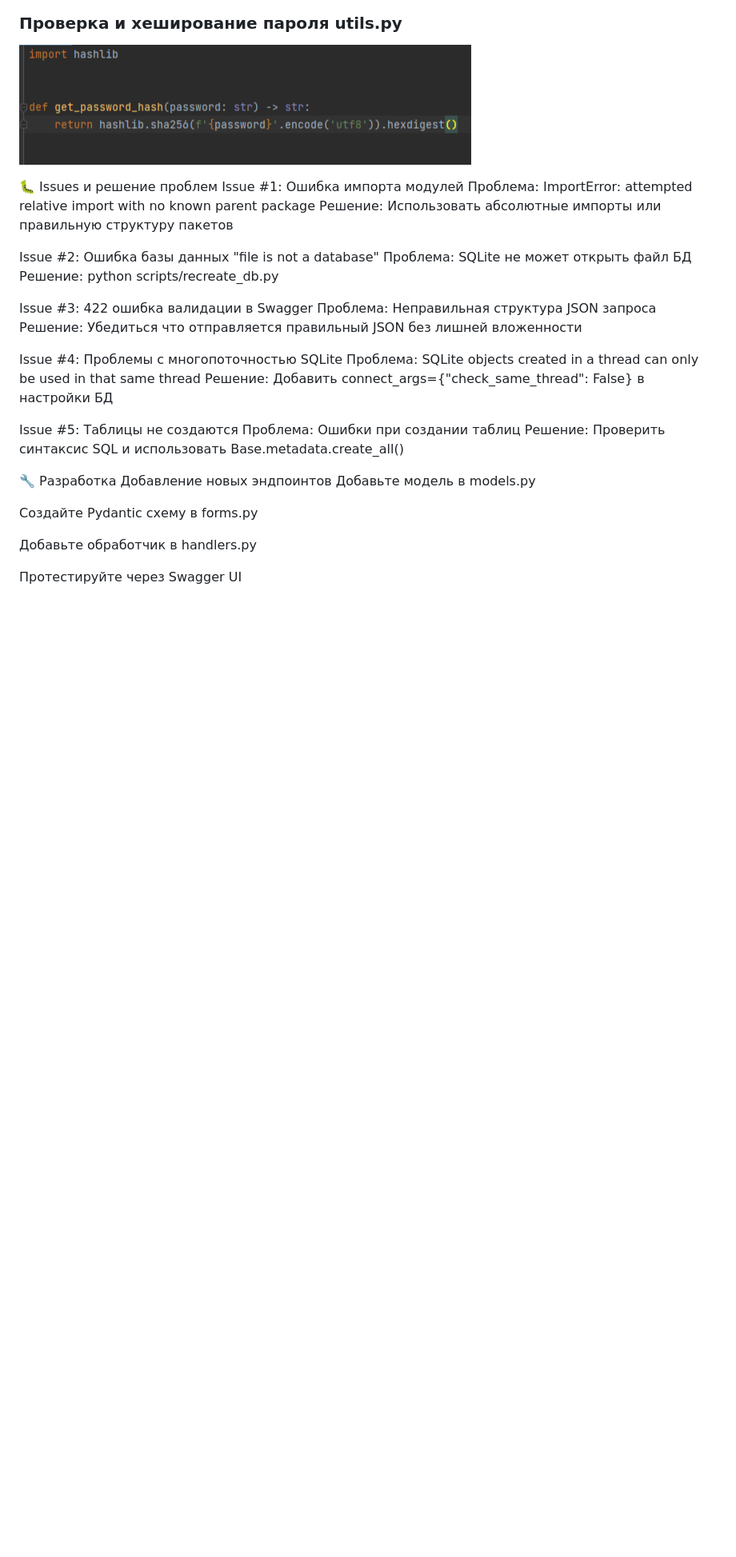
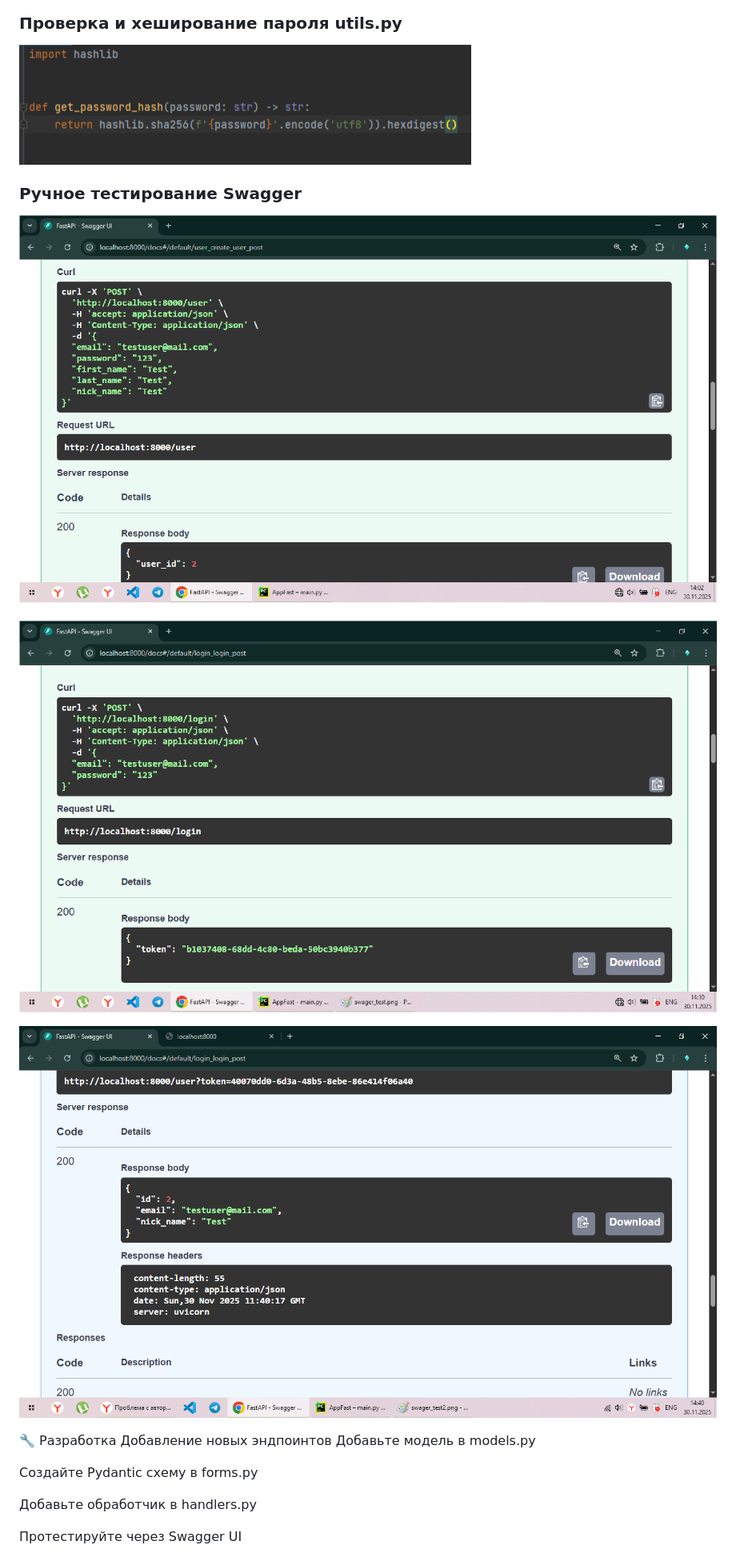
Before and after one commit to Gabryelf/AppFast, a Markdown page: README.md, the part around the change. Shown at 80% size. Drawn GitHub-style; blank space fills up the shorter version.

```diff
--- a/README.md
+++ b/README.md
@@ -107,26 +107,12 @@ PUT /stream/{id} - обновление стрима
 ### Проверка и хеширование пароля utils.py
 ![Роутеры](screens/2025-11-28_01-02-58.png)
 
-🐛 Issues и решение проблем
-Issue #1: Ошибка импорта модулей
-Проблема: ImportError: attempted relative import with no known parent package
-Решение: Использовать абсолютные импорты или правильную структуру пакетов
+### Ручное тестирование Swagger
+![Swagger](screens/swager_test.png)
 
-Issue #2: Ошибка базы данных "file is not a database"
-Проблема: SQLite не может открыть файл БД
-Решение: python scripts/recreate_db.py
+![Swagger](screens/swager_test2.png)
 
-Issue #3: 422 ошибка валидации в Swagger
-Проблема: Неправильная структура JSON запроса
-Решение: Убедиться что отправляется правильный JSON без лишней вложенности
-
-Issue #4: Проблемы с многопоточностью SQLite
-Проблема: SQLite objects created in a thread can only be used in that same thread
-Решение: Добавить connect_args={"check_same_thread": False} в настройки БД
-
-Issue #5: Таблицы не создаются
-Проблема: Ошибки при создании таблиц
-Решение: Проверить синтаксис SQL и использовать Base.metadata.create_all()
+![Swagger](screens/2025-11-30_14-40-33.png)
 
 🔧 Разработка
 Добавление новых эндпоинтов
```
